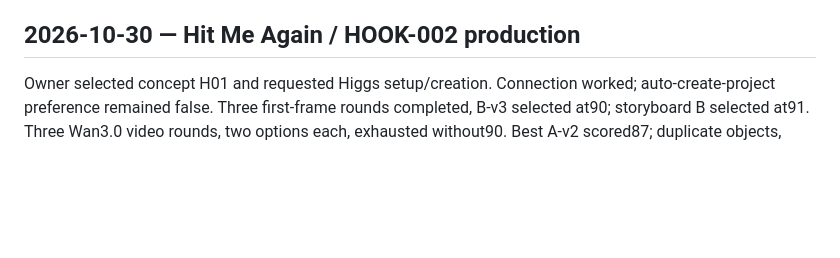
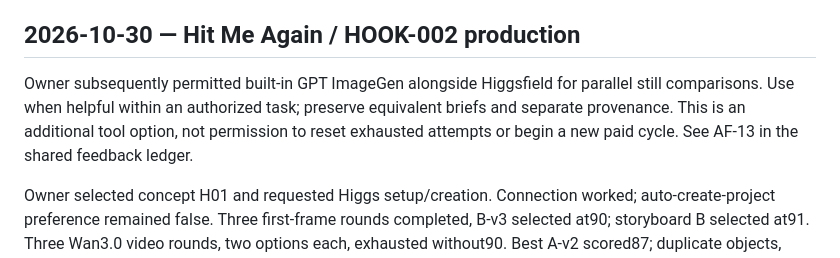
Before and after one commit to MuzammilBashir/CreativeArtDirectorPMM, a Markdown page: agent-memory/art-director-memory.md, the part around the change. Rendered like a GitHub page; blank space fills up the shorter version.

```diff
--- a/agent-memory/art-director-memory.md
+++ b/agent-memory/art-director-memory.md
@@ -120,4 +120,6 @@ After owner accepted A-v3, generated two four-frame storyboard options (approved
 
 ## 2026-10-30 — Hit Me Again / HOOK-002 production
 
+Owner subsequently permitted built-in GPT ImageGen alongside Higgsfield for parallel still comparisons. Use when helpful within an authorized task; preserve equivalent briefs and separate provenance. This is an additional tool option, not permission to reset exhausted attempts or begin a new paid cycle. See AF-13 in the shared feedback ledger.
+
 Owner selected concept H01 and requested Higgs setup/creation. Connection worked; auto-create-project preference remained false. Three first-frame rounds completed, B-v3 selected at90; storyboard B selected at91. Three Wan3.0 video rounds, two options each, exhausted without90. Best A-v2 scored87; duplicate objects, shield design drift or weak rebound causality prevented video approval. Review copy at `Hooks/productions/hit-me-again/06-review/HOOK-002-720p-review-A-v2.mp4`; it is not an approved final. No fourth round, no new cycle, no external handoff. Quoted total33 credits, billing not independently verified. Full evidence and scores: `Hooks/productions/hit-me-again/reviews/video-final-review.md`. Game DNA absent; native audio exists but was not directly listened to. Do not silently resume spending or treat still-stage approval as video acceptance.
```
Also changed, not shown: skills/art-feedback-ledger/SKILL.md (+5 -0 lines), 1 other file.
